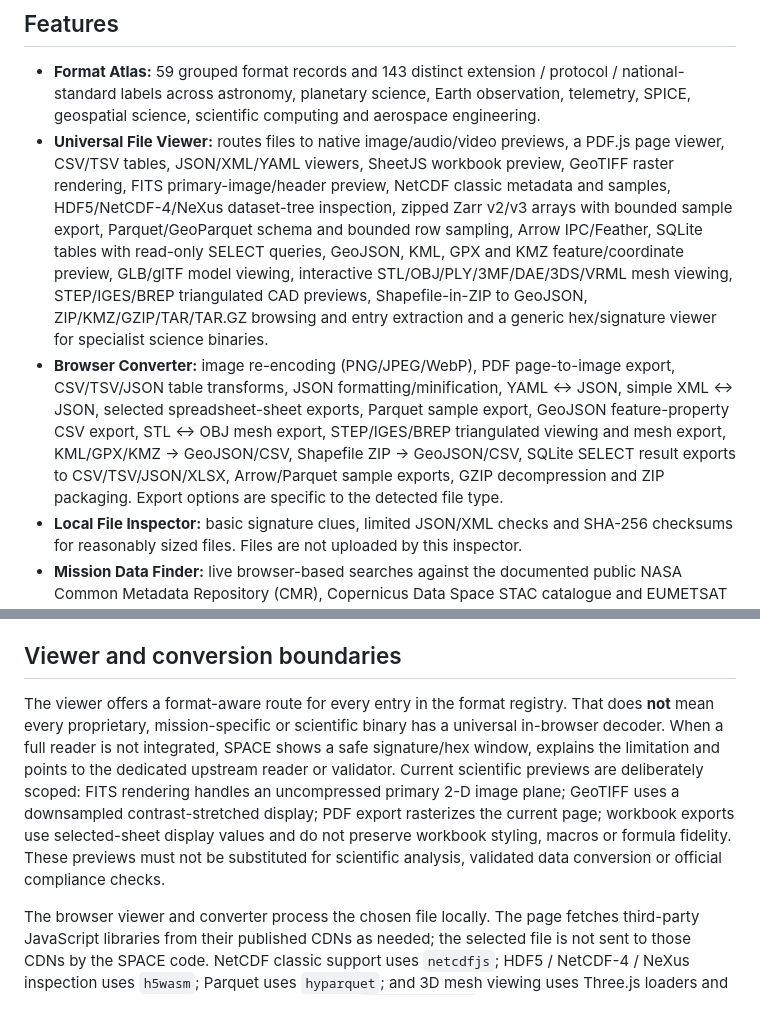
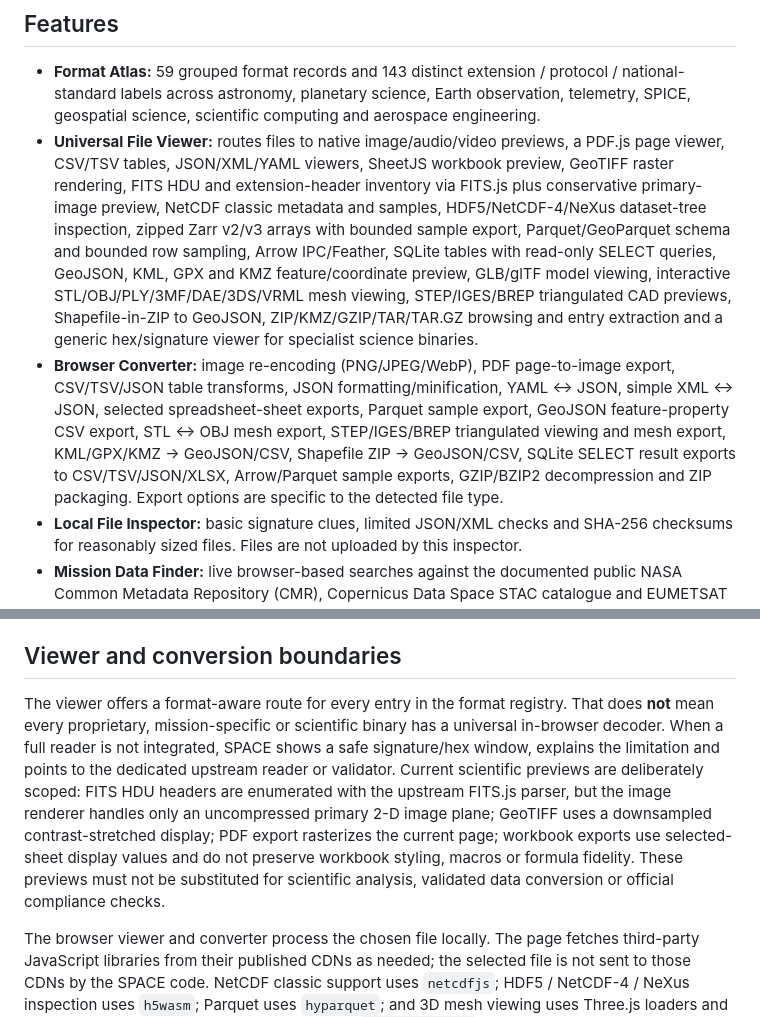
Before and after one commit to theraghavraman/space, a Markdown page: README.md, 2 parts joined by grey strips. Drawn GitHub-style.

Commit message:
Document FITS HDU reader and BZIP2 preview coverage

```diff
--- a/README.md
+++ b/README.md
@@ -5,8 +5,8 @@
 ## Features
 
 - **Format Atlas:** 59 grouped format records and 143 distinct extension / protocol / national-standard labels across astronomy, planetary science, Earth observation, telemetry, SPICE, geospatial science, scientific computing and aerospace engineering.
-- **Universal File Viewer:** routes files to native image/audio/video previews, a PDF.js page viewer, CSV/TSV tables, JSON/XML/YAML viewers, SheetJS workbook preview, GeoTIFF raster rendering, FITS primary-image/header preview, NetCDF classic metadata and samples, HDF5/NetCDF-4/NeXus dataset-tree inspection, zipped Zarr v2/v3 arrays with bounded sample export, Parquet/GeoParquet schema and bounded row sampling, Arrow IPC/Feather, SQLite tables with read-only SELECT queries, GeoJSON, KML, GPX and KMZ feature/coordinate preview, GLB/glTF model viewing, interactive STL/OBJ/PLY/3MF/DAE/3DS/VRML mesh viewing, STEP/IGES/BREP triangulated CAD previews, Shapefile-in-ZIP to GeoJSON, ZIP/KMZ/GZIP/TAR/TAR.GZ browsing and entry extraction and a generic hex/signature viewer for specialist science binaries.
-- **Browser Converter:** image re-encoding (PNG/JPEG/WebP), PDF page-to-image export, CSV/TSV/JSON table transforms, JSON formatting/minification, YAML ↔ JSON, simple XML ↔ JSON, selected spreadsheet-sheet exports, Parquet sample export, GeoJSON feature-property CSV export, STL ↔ OBJ mesh export, STEP/IGES/BREP triangulated viewing and mesh export, KML/GPX/KMZ → GeoJSON/CSV, Shapefile ZIP → GeoJSON/CSV, SQLite SELECT result exports to CSV/TSV/JSON/XLSX, Arrow/Parquet sample exports, GZIP decompression and ZIP packaging. Export options are specific to the detected file type.
+- **Universal File Viewer:** routes files to native image/audio/video previews, a PDF.js page viewer, CSV/TSV tables, JSON/XML/YAML viewers, SheetJS workbook preview, GeoTIFF raster rendering, FITS HDU and extension-header inventory via FITS.js plus conservative primary-image preview, NetCDF classic metadata and samples, HDF5/NetCDF-4/NeXus dataset-tree inspection, zipped Zarr v2/v3 arrays with bounded sample export, Parquet/GeoParquet schema and bounded row sampling, Arrow IPC/Feather, SQLite tables with read-only SELECT queries, GeoJSON, KML, GPX and KMZ feature/coordinate preview, GLB/glTF model viewing, interactive STL/OBJ/PLY/3MF/DAE/3DS/VRML mesh viewing, STEP/IGES/BREP triangulated CAD previews, Shapefile-in-ZIP to GeoJSON, ZIP/KMZ/GZIP/TAR/TAR.GZ browsing and entry extraction and a generic hex/signature viewer for specialist science binaries.
+- **Browser Converter:** image re-encoding (PNG/JPEG/WebP), PDF page-to-image export, CSV/TSV/JSON table transforms, JSON formatting/minification, YAML ↔ JSON, simple XML ↔ JSON, selected spreadsheet-sheet exports, Parquet sample export, GeoJSON feature-property CSV export, STL ↔ OBJ mesh export, STEP/IGES/BREP triangulated viewing and mesh export, KML/GPX/KMZ → GeoJSON/CSV, Shapefile ZIP → GeoJSON/CSV, SQLite SELECT result exports to CSV/TSV/JSON/XLSX, Arrow/Parquet sample exports, GZIP/BZIP2 decompression and ZIP packaging. Export options are specific to the detected file type.
 - **Local File Inspector:** basic signature clues, limited JSON/XML checks and SHA-256 checksums for reasonably sized files. Files are not uploaded by this inspector.
 - **Mission Data Finder:** live browser-based searches against the documented public NASA Common Metadata Repository (CMR), Copernicus Data Space STAC catalogue and EUMETSAT collection browse API.
 - **Direct File Fetch:** download a URL supplied by the user through the browser if the HTTPS source allows CORS. The browser cannot bypass account requirements or cross-origin restrictions.
@@ -44,7 +44,7 @@ A detected extension or magic signature is not proof of file integrity, standard
 
 ## Viewer and conversion boundaries
 
-The viewer offers a format-aware route for every entry in the format registry. That does **not** mean every proprietary, mission-specific or scientific binary has a universal in-browser decoder. When a full reader is not integrated, SPACE shows a safe signature/hex window, explains the limitation and points to the dedicated upstream reader or validator. Current scientific previews are deliberately scoped: FITS rendering handles an uncompressed primary 2-D image plane; GeoTIFF uses a downsampled contrast-stretched display; PDF export rasterizes the current page; workbook exports use selected-sheet display values and do not preserve workbook styling, macros or formula fidelity. These previews must not be substituted for scientific analysis, validated data conversion or official compliance checks.
+The viewer offers a format-aware route for every entry in the format registry. That does **not** mean every proprietary, mission-specific or scientific binary has a universal in-browser decoder. When a full reader is not integrated, SPACE shows a safe signature/hex window, explains the limitation and points to the dedicated upstream reader or validator. Current scientific previews are deliberately scoped: FITS HDU headers are enumerated with the upstream FITS.js parser, but the image renderer handles only an uncompressed primary 2-D image plane; GeoTIFF uses a downsampled contrast-stretched display; PDF export rasterizes the current page; workbook exports use selected-sheet display values and do not preserve workbook styling, macros or formula fidelity. These previews must not be substituted for scientific analysis, validated data conversion or official compliance checks.
 
 The browser viewer and converter process the chosen file locally. The page fetches third-party JavaScript libraries from their published CDNs as needed; the selected file is not sent to those CDNs by the SPACE code. NetCDF classic support uses `netcdfjs`; HDF5 / NetCDF-4 / NeXus inspection uses `h5wasm`; Parquet uses `hyparquet`; and 3D mesh viewing uses Three.js loaders and exporters. CAD STEP/IGES/BREP previews use `occt-import-js` / OpenCascade WebAssembly, which triangulates CAD geometry for display and is not an exact parametric export; shapefile ZIPs use `shpjs` to load features locally. The Tool Locker records upstream repositories and licenses for these tools. The browser may still make ordinary requests to the website/CDN, and provider APIs are contacted only when the matching catalogue search is initiated. Keep the site online and use a modern browser for dynamic library loading. Files larger than the documented safety limits should be processed with specialist desktop tools instead of being forced into browser memory.
 
```
